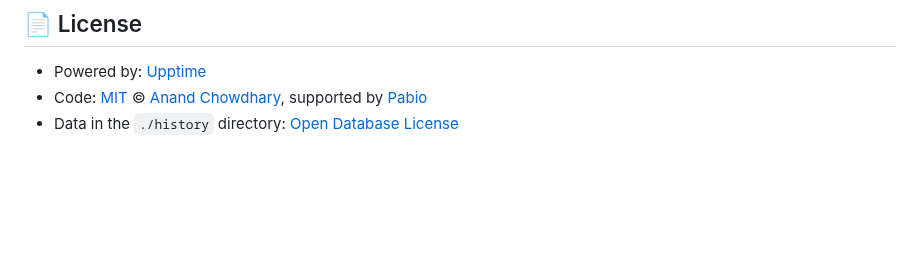
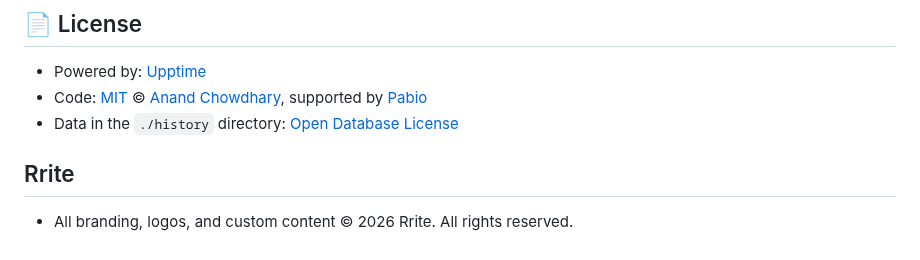
Before and after one commit to LlamaTheHutt/rrite_statuspage, a Markdown page: README.md, the part around the change. Rendered like a GitHub page; blank space fills up the shorter version.

```diff
--- a/README.md
+++ b/README.md
@@ -29,3 +29,7 @@ With [Upptime](https://upptime.js.org), you can get your own unlimited and free
 - Powered by: [Upptime](https://github.com/upptime/upptime)
 - Code: [MIT](./LICENSE) © [Anand Chowdhary](https://anandchowdhary.com), supported by [Pabio](https://pabio.com)
 - Data in the `./history` directory: [Open Database License](https://opendatacommons.org/licenses/odbl/1-0/)
+
+## Rrite
+
+- All branding, logos, and custom content © 2026 Rrite. All rights reserved.
```
